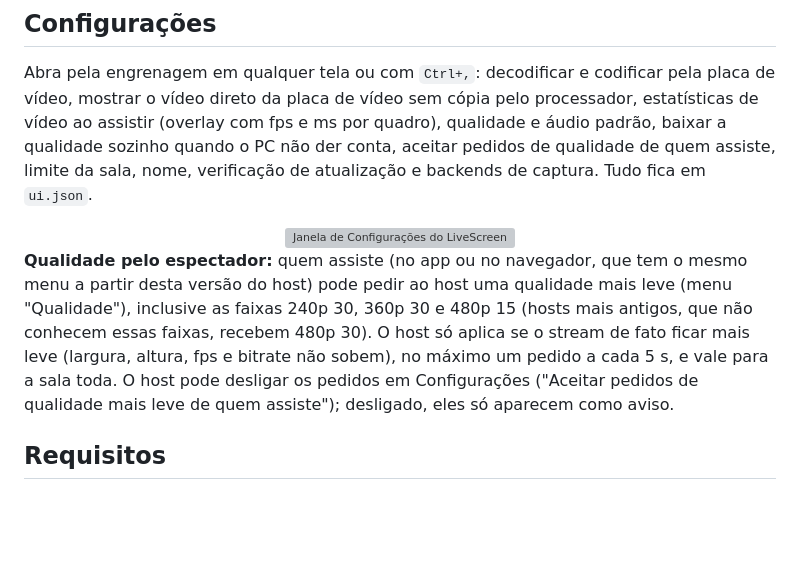
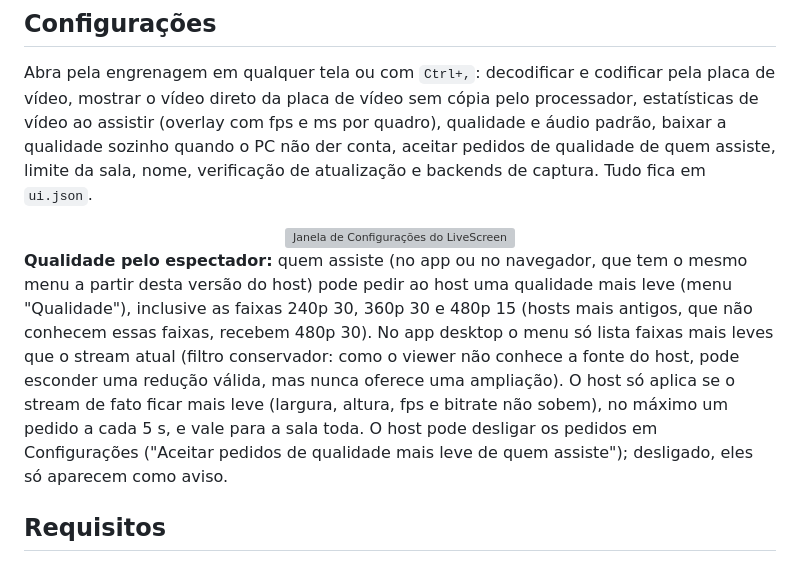
Before and after one commit to pendiego/LiveScreen, a Markdown page: README.md, the part around the change. Rendered like a GitHub page; blank space fills up the shorter version; grey boxes are pictures that could not be loaded.

Commit message:
docs: filtro do menu de qualidade do viewer desktop

```diff
--- a/README.md
+++ b/README.md
@@ -122,7 +122,7 @@ Abra pela engrenagem em qualquer tela ou com `Ctrl+,`: decodificar e codificar p
 <img src="site/assets/img/settings.webp" width="820" alt="Janela de Configurações do LiveScreen">
 </div>
 
-**Qualidade pelo espectador:** quem assiste (no app ou no navegador, que tem o mesmo menu a partir desta versão do host) pode pedir ao host uma qualidade mais leve (menu "Qualidade"), inclusive as faixas 240p 30, 360p 30 e 480p 15 (hosts mais antigos, que não conhecem essas faixas, recebem 480p 30). O host só aplica se o stream de fato ficar mais leve (largura, altura, fps e bitrate não sobem), no máximo um pedido a cada 5 s, e vale para a sala toda. O host pode desligar os pedidos em Configurações ("Aceitar pedidos de qualidade mais leve de quem assiste"); desligado, eles só aparecem como aviso.
+**Qualidade pelo espectador:** quem assiste (no app ou no navegador, que tem o mesmo menu a partir desta versão do host) pode pedir ao host uma qualidade mais leve (menu "Qualidade"), inclusive as faixas 240p 30, 360p 30 e 480p 15 (hosts mais antigos, que não conhecem essas faixas, recebem 480p 30). No app desktop o menu só lista faixas mais leves que o stream atual (filtro conservador: como o viewer não conhece a fonte do host, pode esconder uma redução válida, mas nunca oferece uma ampliação). O host só aplica se o stream de fato ficar mais leve (largura, altura, fps e bitrate não sobem), no máximo um pedido a cada 5 s, e vale para a sala toda. O host pode desligar os pedidos em Configurações ("Aceitar pedidos de qualidade mais leve de quem assiste"); desligado, eles só aparecem como aviso.
 
 ## Requisitos
 
```
